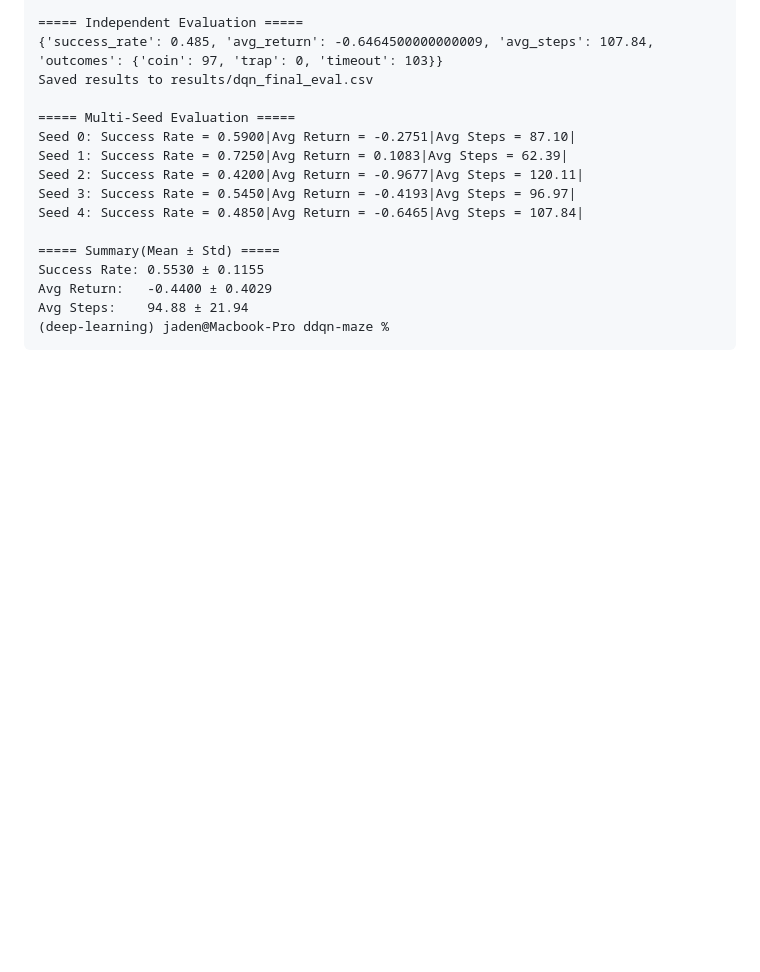
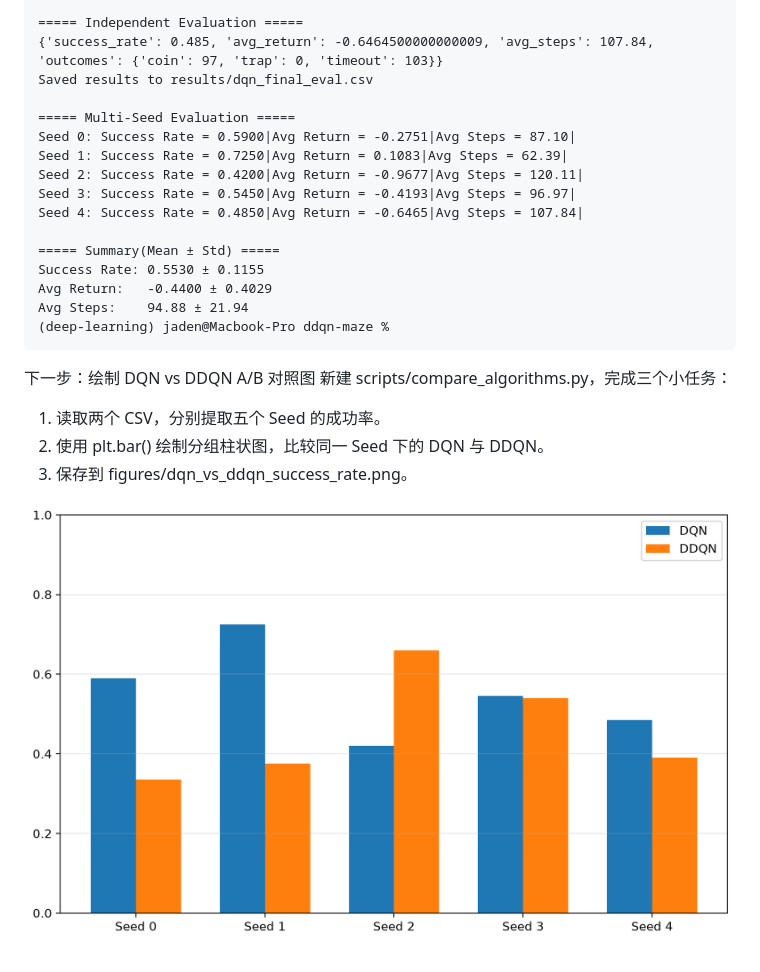
Before and after one commit to Ludwig1597/ddqn-maze, a Markdown page: README.md, the part around the change. Rendered like a GitHub page; pictures changed too: figures/dqn_vs_ddqn_final_eval.png (added); blank space fills up the shorter version.

Commit message:
feat(analysis): visualize DQN versus DDQN evaluation performance

````diff
--- a/README.md
+++ b/README.md
@@ -1050,3 +1050,11 @@ Avg Return:   -0.4400 ± 0.4029
 Avg Steps:    94.88 ± 21.94
 (deep-learning) jaden@Macbook-Pro ddqn-maze %
 ```
+
+下一步：绘制 DQN vs DDQN A/B 对照图
+新建 scripts/compare_algorithms.py，完成三个小任务：
+1. 读取两个 CSV，分别提取五个 Seed 的成功率。
+2. 使用 plt.bar() 绘制分组柱状图，比较同一 Seed 下的 DQN 与 DDQN。
+3. 保存到 figures/dqn_vs_ddqn_success_rate.png。
+
+![](/figures/dqn_vs_ddqn_final_eval.png)
````
Also changed, not shown: 1 other file.
